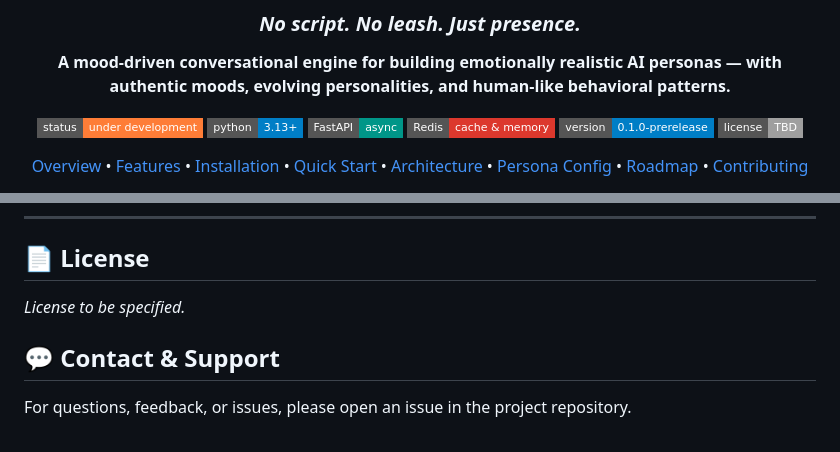
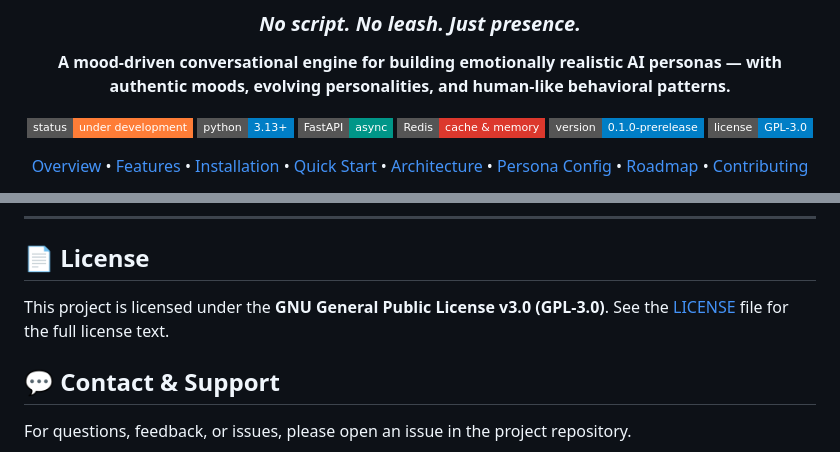
Before and after one commit to Zedstron/Unboundly, a Markdown page: README.md, 2 parts joined by grey strips. Drawn GitHub-style; badges without logos.

```diff
--- a/README.md
+++ b/README.md
@@ -14,7 +14,7 @@
   <img src="https://img.shields.io/badge/FastAPI-async-009688?style=flat-square&logo=fastapi&logoColor=white" alt="fastapi" />
   <img src="https://img.shields.io/badge/Redis-cache%20%26%20memory-DC382D?style=flat-square&logo=redis&logoColor=white" alt="redis" />
   <img src="https://img.shields.io/badge/version-0.1.0--prerelease-informational?style=flat-square" alt="version" />
-  <img src="https://img.shields.io/badge/license-TBD-lightgrey?style=flat-square" alt="license" />
+  <img src="https://img.shields.io/badge/license-GPL--3.0-blue?style=flat-square" alt="license: GPL-3.0" />
 </p>
 
 [Overview](#-introducing-unboundly) • [Features](#-why-unboundly) • [Installation](#-installation) • [Quick Start](#-quick-start) • [Architecture](#-architecture-overview) • [Persona Config](#-persona-configuration) • [Roadmap](#-roadmap--known-limitations) • [Contributing](#-contributing)
@@ -349,7 +349,7 @@ Found a bug or have an idea? [Open an issue](#) — we'd love to hear from you.
 
 ## 📄 License
 
-*License to be specified.*
+This project is licensed under the **GNU General Public License v3.0 (GPL-3.0)**. See the [LICENSE](LICENSE) file for the full license text.
 
 ## 💬 Contact & Support
 
```
